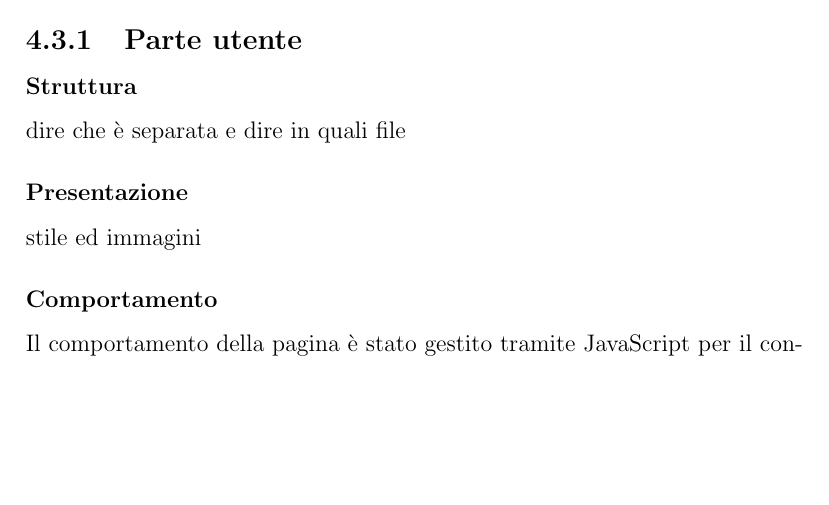
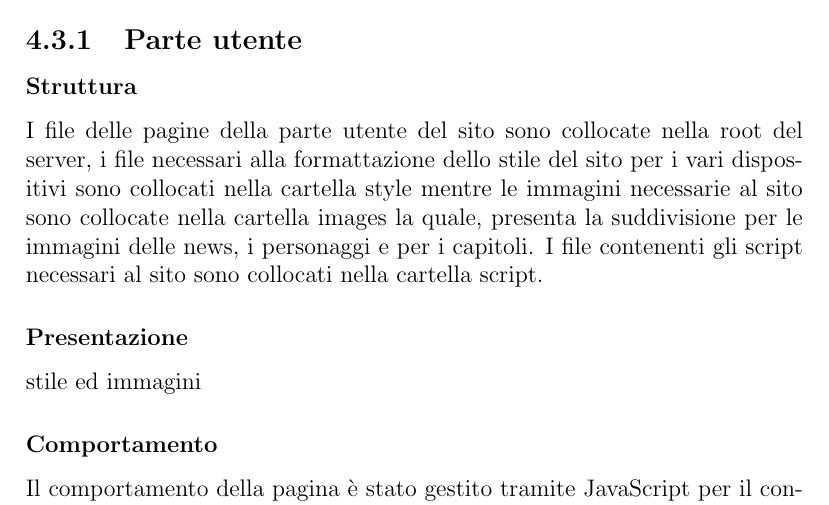
Before and after one commit to M9k/TecWeb-TouhouProject-website, a LaTeX document (Relazione/Relazione.tex): part of page 11 of 20, cut so that both start at the same text, the shorter picture padded with empty space. Compiled offline with pdfLaTeX.

Commit message:
aggiunta sezione struttura utente

```diff
--- a/Relazione/Relazione.tex
+++ b/Relazione/Relazione.tex
@@ -126,7 +126,7 @@
 	\section{Suddivisione di struttura, presentazione e comportamento}
 		\subsection{Parte utente}
 			\subsubsection{Struttura}
-			dire che è separata e dire in quali file
+			I file delle pagine della parte utente del sito sono collocate nella root del server, i file necessari alla formattazione dello stile del sito per i vari dispositivi sono collocati nella cartella style mentre le immagini necessarie al sito sono collocate nella cartella images la quale, presenta la suddivisione per le immagini delle news, i personaggi e per i capitoli. I file contenenti gli script necessari al sito sono collocati nella cartella script.
 			\subsubsection{Presentazione}
 			stile ed immagini
 			\subsubsection{Comportamento}
```
